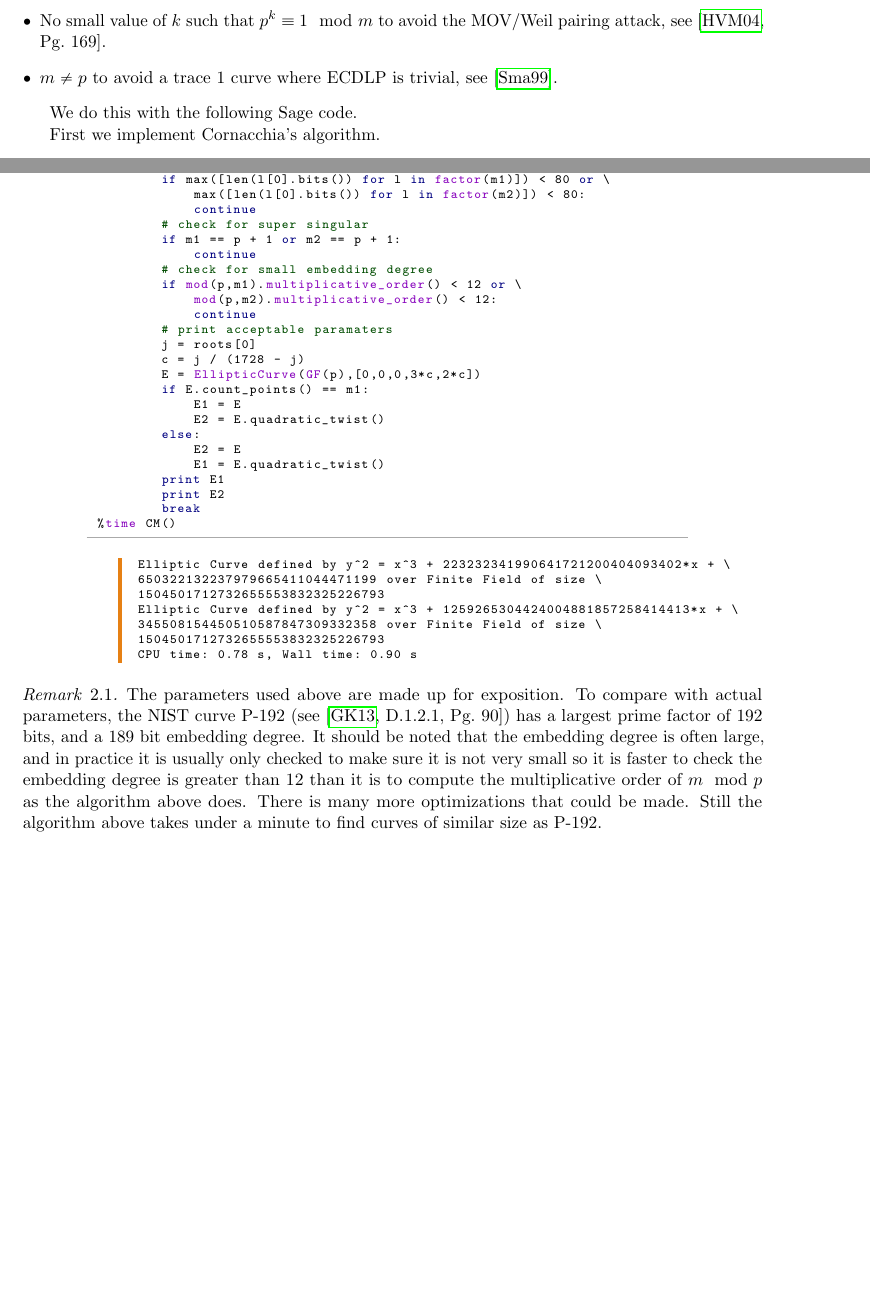
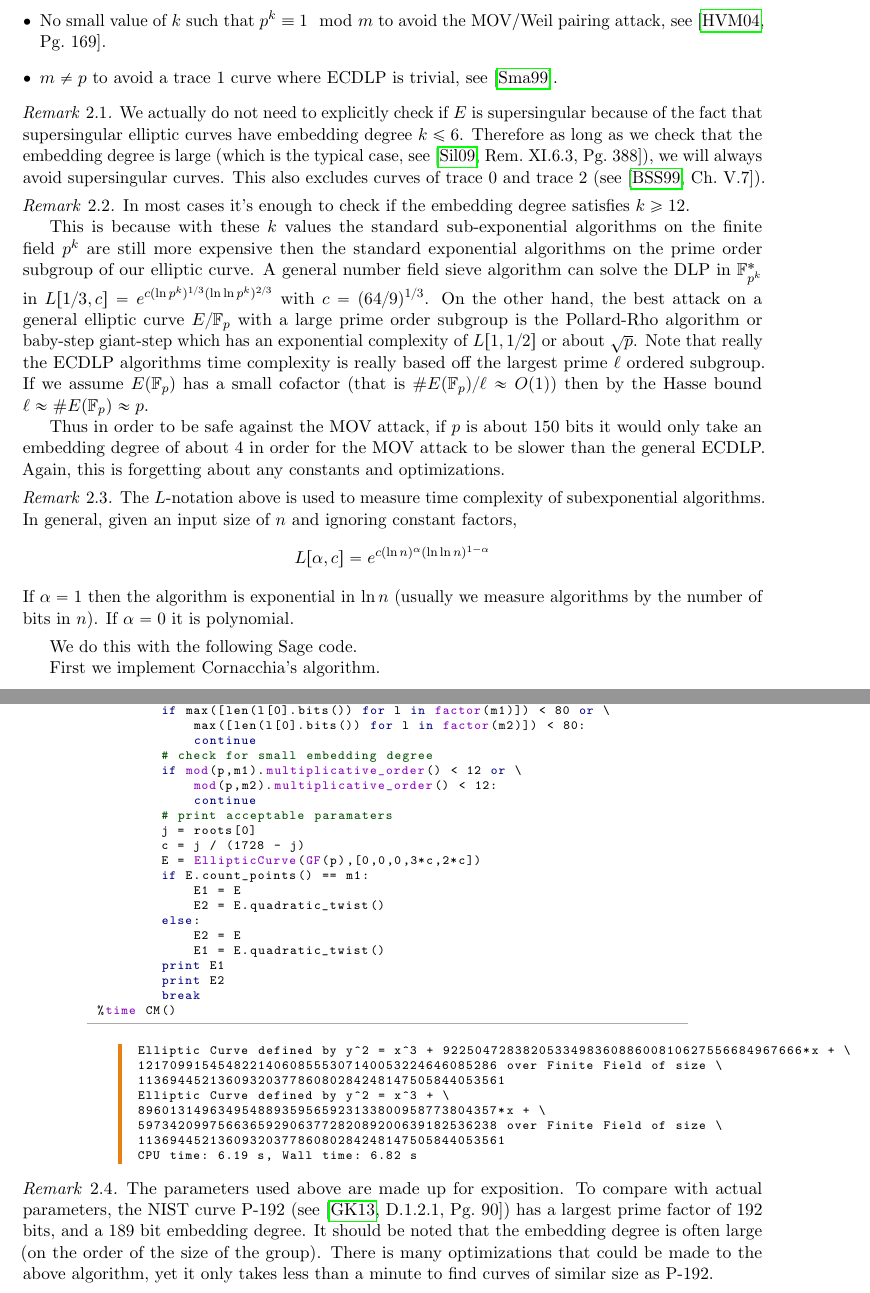
Before and after one commit to tscholl2/mathweb, a LaTeX paper (notes/cmmethod/cm_method.tex): two parts of pages 4 and 5 of 6 before the commit and two parts of pages 4 and 6 of 7 after it, joined at a grey line, cut so that both start at the same text, the shorter picture padded with empty space. The pictures show the PDF file notes/cmmethod/cm_method.pdf that the author committed with the source.

Commit message:
added rem on time complexity
need better remark though. see ec in crypto pg 99

```diff
--- a/notes/cmmethod/cm_method.tex
+++ b/notes/cmmethod/cm_method.tex
@@ -126,6 +126,40 @@ To find a prime $p$, we randomly pick primes of about $100$ bits until we find o
 	\item No small value of $k$ such that $p^k\equiv 1\mod{m}$ to avoid the MOV/Weil pairing attack, see \cite[Pg.~169]{hankerson2004guide}.
 	\item $m\neq p$ to avoid a trace $1$ curve where ECDLP is trivial, see \cite{nigel1997trace1}.
 \end{enumerate}
+\begin{rem}
+	We actually do not need to explicitly check if $E$ is supersingular because of the fact that supersingular elliptic curves have embedding degree $k\leq 6$. Therefore as long as we check that the embedding degree is large (which is the typical case, see \cite[Rem.~XI.6.3, Pg.~388]{silverman2009arithmetic}), we will always avoid supersingular curves. This also excludes curves of trace $0$ and trace $2$ (see \cite[Ch.~V.7]{blake1999elliptic}).
+\end{rem}
+
+\begin{rem}
+	In most cases it's enough to check if the embedding degree satisfies $k\geq 12$.
+
+	This is because with these $k$ values the standard sub-exponential algorithms on the finite field $p^k$ are still more expensive then the standard exponential algorithms on the prime order subgroup of our elliptic curve. A general number field sieve algorithm can solve the DLP in $\FF_{p^k}^*$ in $L[1/3,c] = e^{c(\ln p^k)^{1/3}(\ln\ln p^k)^{2/3}}$ with $c = (64/9)^{1/3}$. On the other hand, the best attack on a general elliptic curve $E/\FF_p$ with a large prime order subgroup is the Pollard-Rho algorithm or baby-step giant-step which has an exponential complexity of $L[1,1/2]$ or about $\sqrt{p}$. Note that really the ECDLP algorithms time complexity is really based off the largest prime $\ell$ ordered subgroup. If we assume $E(\FF_p)$ has a small cofactor (that is $\#E(\FF_p)/\ell \approx O(1)$) then by the Hasse bound $\ell\approx \#E(\FF_p) \approx p$.
+
+	Thus in order to be safe against the MOV attack, if $p$ is about $150$ bits it would only take an embedding degree of about $4$ in order for the MOV attack to be slower than the general ECDLP. Again, this is forgetting about any constants and optimizations.
+%	$$
+%	e^{c(\ln p^k)^{1/3}(\ln\ln p^k)^{2/3}} \approx \sqrt{p}
+%	$$
+%	Solving for $k$ we find
+%	\begin{align*}
+%		c(\ln p^k)^{1/3}(\ln\ln p^k)^{2/3} &\approx \frac{1}{2}\ln p
+%		\\
+%		ck^{1/3}(\ln (k\ln p))^{2/3} &\approx \frac{1}{2}(\ln p)^{2/3}
+%		\\
+%		c^3k(\ln (k\ln p))^2 &\approx \frac{1}{8}(\ln p)^2
+%		\\
+%		k &\approx \frac{(\ln p)^2}{8c^3(\ln (k\ln p))^2} \leq \left(\frac{\ln p}{\ln\ln p}\right)^2
+%	\end{align*}
+%
+%	So if $p$ is about $150$ bits, then we need $k \geq \left(\frac{160}{\ln 160}\right)^2$
+\end{rem}
+
+\begin{rem}
+	The $L$-notation above is used to measure time complexity of subexponential algorithms. In general, given an input size of $n$ and ignoring constant factors,
+	$$
+	L[\alpha,c] = e^{c(\ln n)^\alpha(\ln\ln n)^{1 - \alpha}}
+	$$
+	If $\alpha = 1$ then the algorithm is exponential in $\ln n$ (usually we measure algorithms by the number of bits in $n$). If $\alpha = 0$ it is polynomial.
+\end{rem}
 
 We do this with the following Sage code.
 
@@ -193,9 +227,6 @@ def CM():
         # check for large prime factor
         if max([len(l[0].bits()) for l in factor(m1)]) < 80 or \
             max([len(l[0].bits()) for l in factor(m2)]) < 80:
-            continue
-        # check for super singular
-        if m1 == p + 1 or m2 == p + 1:
             continue
         # check for small embedding degree
         if mod(p,m1).multiplicative_order() < 12 or \
@@ -226 +250,0 @@ Elliptic Curve defined by y^2 = x^3 + 1259265304424004881857258414413*x + \
-CPU time: 0.78 s, Wall time: 0.90 s
@@ -226,0 +254 @@ CPU time: 0.78 s, Wall time: 0.90 s
+Elliptic Curve defined by y^2 = x^3 + \
@@ -227,9 +258,12 @@ CPU time: 0.78 s, Wall time: 0.90 s
+CPU time: 6.19 s, Wall time: 6.82 s
 \end{sageout}
 \end{sagecode}
 
 \begin{rem}
-	The parameters used above are made up for exposition. To compare with actual parameters, the NIST curve P-192 (see \cite[D.1.2.1, Pg.~90]{fips2013}) has a largest prime factor of $192$ bits, and a $189$ bit embedding degree. It should be noted that the embedding degree is often large, and in practice it is usually only checked to make sure it is not very small so it is faster to check the embedding degree is greater than $12$ than it is to compute the multiplicative order of $m\mod{p}$ as the algorithm above does. There is many more optimizations that could be made. Still the algorithm above takes under a minute to find curves of similar size as P-192.
+	The parameters used above are made up for exposition. To compare with actual parameters, the NIST curve P-192 (see \cite[D.1.2.1, Pg.~90]{fips2013}) has a largest prime factor of $192$ bits, and a $189$ bit embedding degree. It should be noted that the embedding degree is often large (on the order of the size of the group). There is many optimizations that could be made to the above algorithm, yet it only takes less than a minute to find curves of similar size as P-192.
 \end{rem}
+
+
 
 \bibliographystyle{alpha}
 \bibliography{../questions/references}
```
Also changed, not shown: notes/cmmethod/cm_method.pdf, notes/cmmethod/cm_method.tex (14 more changed lines).
